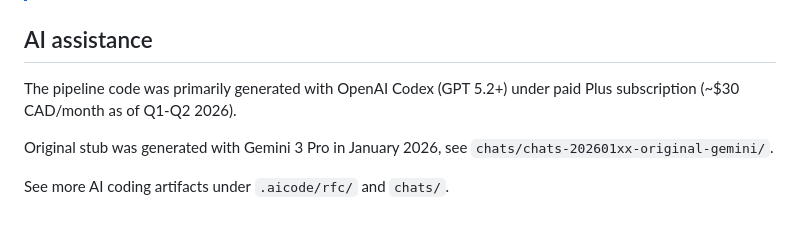
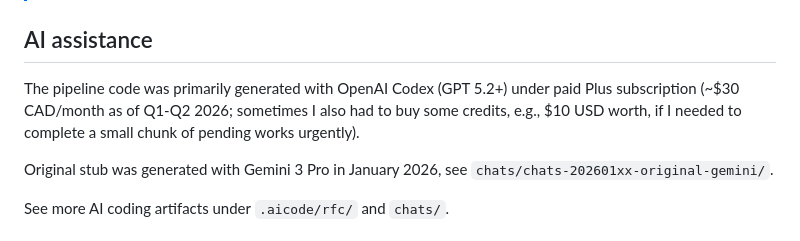
Before and after one commit to paveljee/2026-01-02_enrich_full_df, a Markdown page: README.md, the part around the change. GitHub-like rendering.

Commit message:
README: mention credits use
Just had to buy $10 USD worth of
credits to complete upcoming chunk quick.

```diff
--- a/README.md
+++ b/README.md
@@ -15,7 +15,13 @@ The pipeline code was
 primarily generated with
 OpenAI Codex (GPT 5.2+)
 under paid Plus subscription
-(~$30 CAD/month as of Q1-Q2 2026).
+(~$30 CAD/month as of Q1-Q2 2026;
+sometimes I also had to
+buy some credits,
+e.g., \$10 USD worth,
+if I needed to
+complete a small chunk of
+pending works urgently).
 
 Original stub was
 generated with
```
